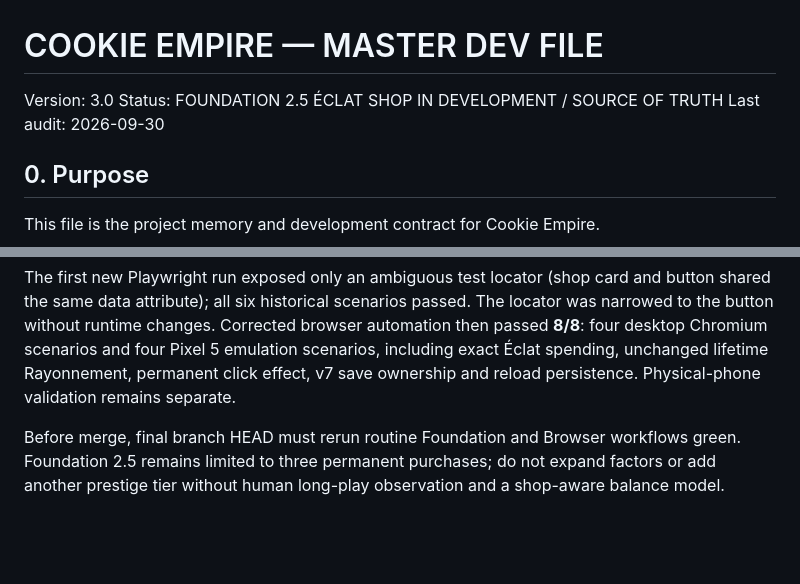
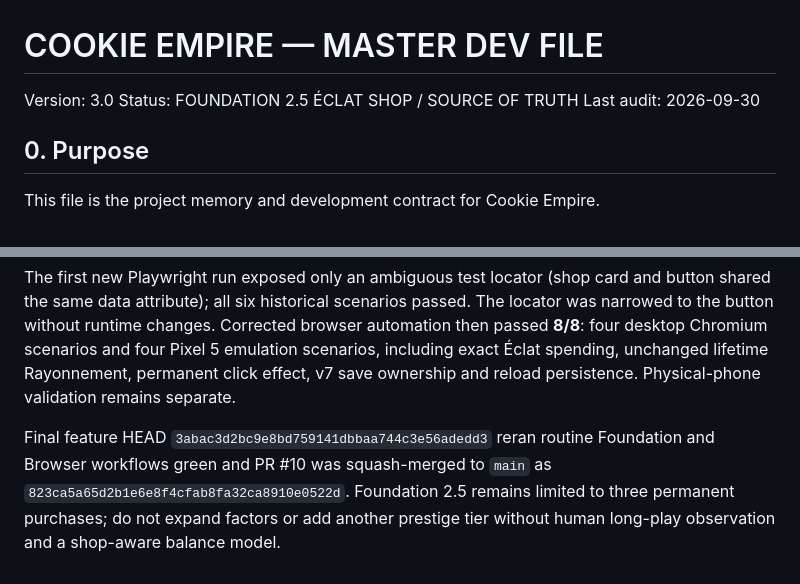
Before and after one commit to kalzeirastarossa667/Cookie-mania, a Markdown page: docs/Cookie_Empire_Master_Dev_File_v3.0.md, 2 parts joined by grey strips. Drawn GitHub-style; blank space fills up the shorter version.

Commit message:
docs: finalize Foundation 2.5 verification

```diff
--- a/docs/Cookie_Empire_Master_Dev_File_v3.0.md
+++ b/docs/Cookie_Empire_Master_Dev_File_v3.0.md
@@ -1,6 +1,6 @@
 # COOKIE EMPIRE — MASTER DEV FILE
 Version: 3.0
-Status: FOUNDATION 2.5 ÉCLAT SHOP IN DEVELOPMENT / SOURCE OF TRUTH
+Status: FOUNDATION 2.5 ÉCLAT SHOP / SOURCE OF TRUTH
 Last audit: 2026-09-30
 
 ## 0. Purpose
@@ -2177,4 +2177,4 @@ The balance analyzer was updated to clone `ownedPrestigeUpgrades`. Its no-shop-s
 
 The first new Playwright run exposed only an ambiguous test locator (shop card and button shared the same data attribute); all six historical scenarios passed. The locator was narrowed to the button without runtime changes. Corrected browser automation then passed **8/8**: four desktop Chromium scenarios and four Pixel 5 emulation scenarios, including exact Éclat spending, unchanged lifetime Rayonnement, permanent click effect, v7 save ownership and reload persistence. Physical-phone validation remains separate.
 
-Before merge, final branch HEAD must rerun routine Foundation and Browser workflows green. Foundation 2.5 remains limited to three permanent purchases; do not expand factors or add another prestige tier without human long-play observation and a shop-aware balance model.
+Final feature HEAD `3abac3d2bc9e8bd759141dbbaa744c3e56adedd3` reran routine Foundation and Browser workflows green and PR #10 was squash-merged to `main` as `823ca5a65d2b1e6e8f4cfab8fa32ca8910e0522d`. Foundation 2.5 remains limited to three permanent purchases; do not expand factors or add another prestige tier without human long-play observation and a shop-aware balance model.
```
